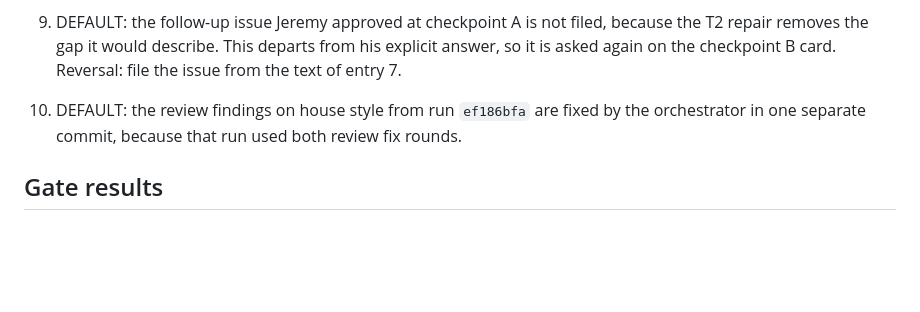
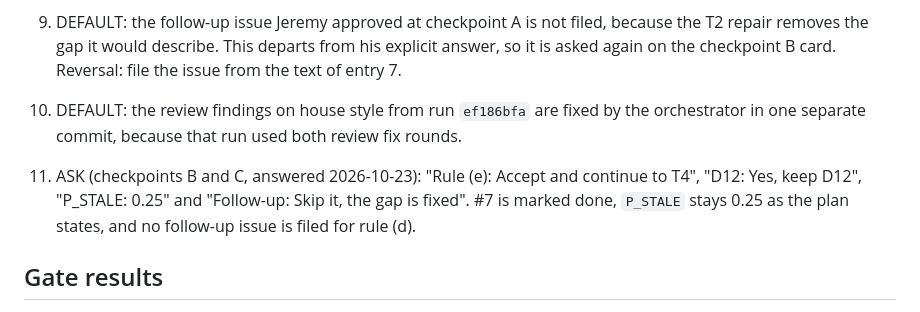
Before and after one commit to jroethel/dozentimes, a Markdown page: docs/reviews/2026-10-22.I3.ledger-issues-batch-review.md, the part around the change. Rendered like a GitHub page; blank space fills up the shorter version.

Commit message:
Journal #7: record the checkpoint B and C answers

```diff
--- a/docs/reviews/2026-10-22.I3.ledger-issues-batch-review.md
+++ b/docs/reviews/2026-10-22.I3.ledger-issues-batch-review.md
@@ -50,6 +50,9 @@ BATCH and DEFAULT entries are decisions taken for Jeremy, to accept or reverse a
    Reversal: file the issue from the text of entry 7.
 10. DEFAULT: the review findings on house style from run `ef186bfa` are fixed by the orchestrator in one separate commit, because that run used both review fix rounds.
 
+11. ASK (checkpoints B and C, answered 2026-10-23): "Rule (e): Accept and continue to T4", "D12: Yes, keep D12", "P_STALE: 0.25" and "Follow-up: Skip it, the gap is fixed".
+   #7 is marked done, `P_STALE` stays 0.25 as the plan states, and no follow-up issue is filed for rule (d).
+
 ## Gate results
 
 - T1 (child 367d6ccb, merged 8619c9c): `npm test` tests 67, pass 56, fail 0, todo 11, and `test/closed-by.test.ts` 4 of 4.
```
